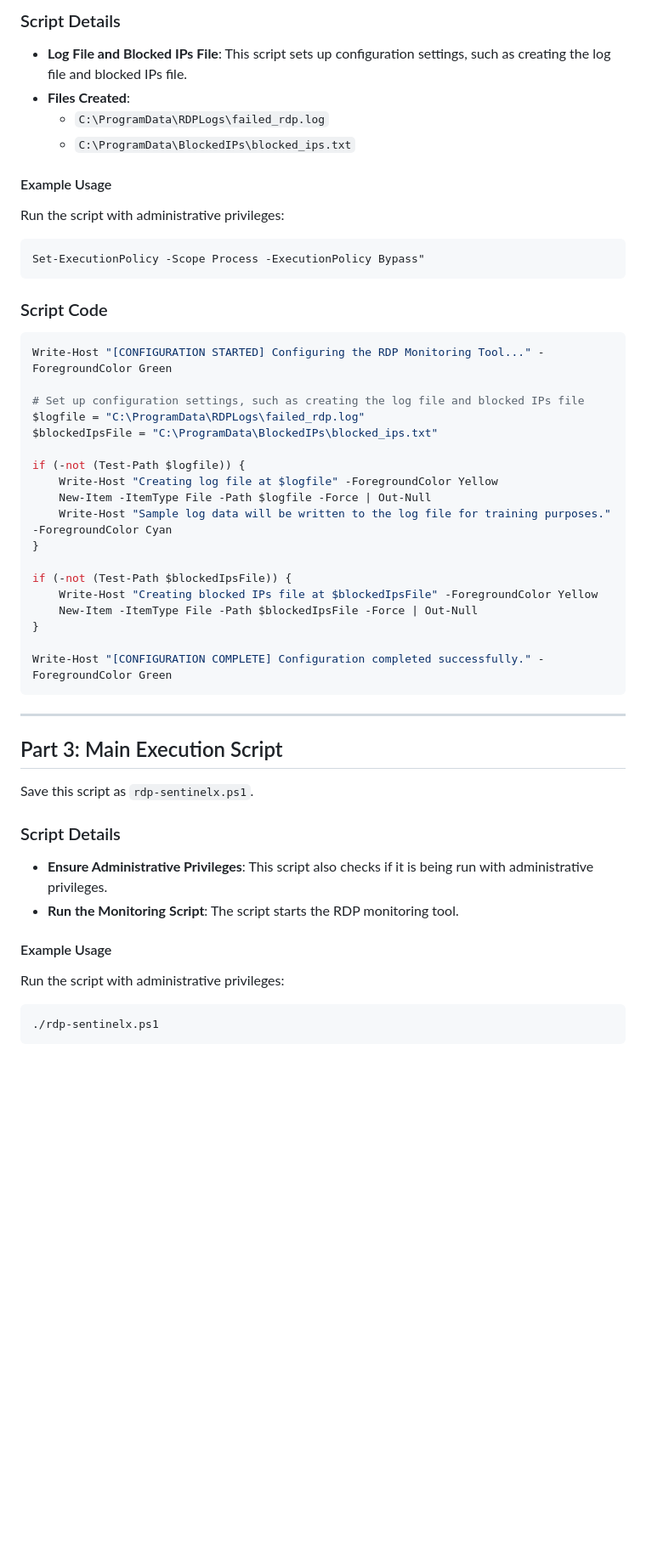
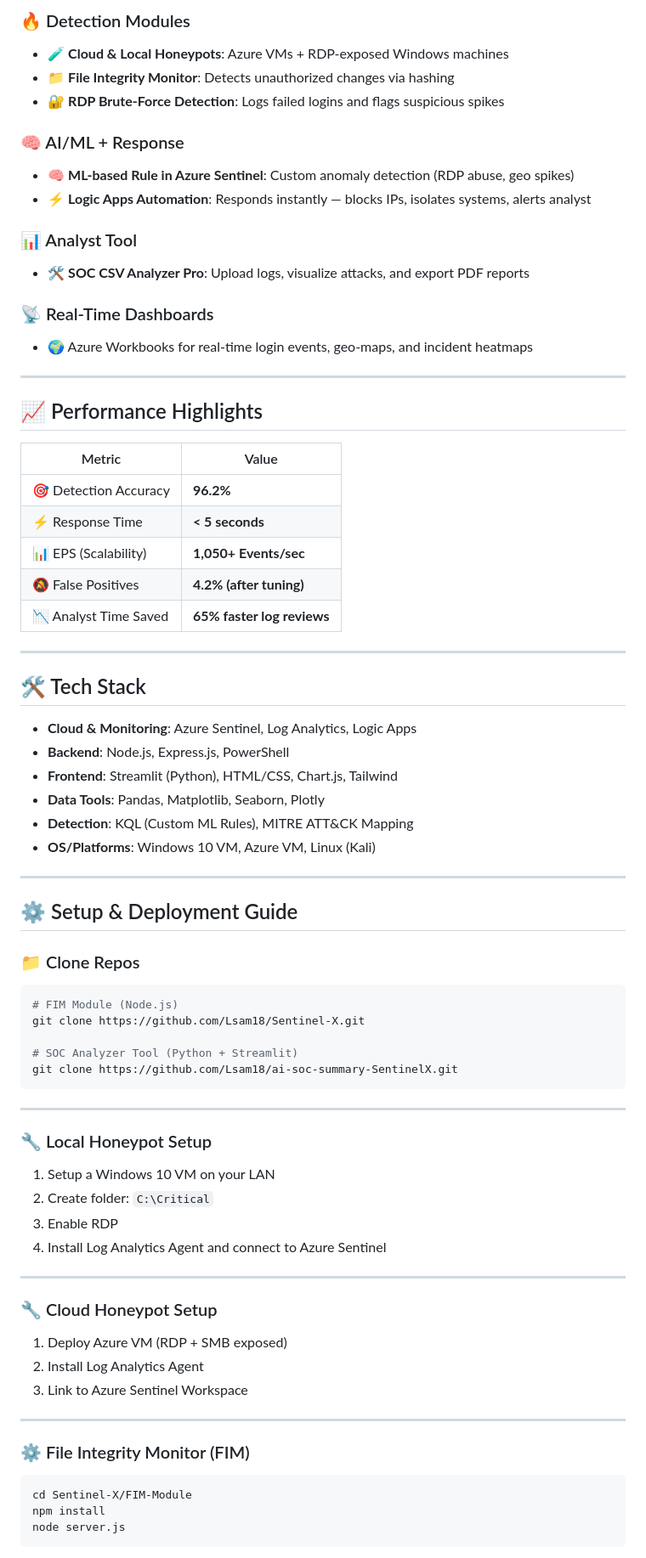
Before and after one commit to Lsam18/Sentinel-X, a Markdown page: README.md, the part around one of its changes. Shown at 85% size. Rendered like a GitHub page; blank space fills up the shorter version.

````diff
--- a/README.md
+++ b/README.md
@@ -182,50 +59,80 @@ Save this script as `configure-rdp-monitor.ps1`.
 
-### Script Details
-- **Log File and Blocked IPs File**: This script sets up configuration settings, such as creating the log file and blocked IPs file.
-- **Files Created**:
-  - `C:\ProgramData\RDPLogs\failed_rdp.log`
-  - `C:\ProgramData\BlockedIPs\blocked_ips.txt`
+### 🔥 Detection Modules
+- 🧪 **Cloud & Local Honeypots**: Azure VMs + RDP-exposed Windows machines
+- 📁 **File Integrity Monitor**: Detects unauthorized changes via hashing
+- 🔐 **RDP Brute-Force Detection**: Logs failed logins and flags suspicious spikes
 
-#### Example Usage
-Run the script with administrative privileges:
-```powershell
-Set-ExecutionPolicy -Scope Process -ExecutionPolicy Bypass"
-```
+### 🧠 AI/ML + Response
+- 🧠 **ML-based Rule in Azure Sentinel**: Custom anomaly detection (RDP abuse, geo spikes)
+- ⚡ **Logic Apps Automation**: Responds instantly — blocks IPs, isolates systems, alerts analyst
 
-### Script Code
-```powershell
-Write-Host "[CONFIGURATION STARTED] Configuring the RDP Monitoring Tool..." -ForegroundColor Green
+### 📊 Analyst Tool
+- 🛠️ **SOC CSV Analyzer Pro**: Upload logs, visualize attacks, and export PDF reports
 
-# Set up configuration settings, such as creating the log file and blocked IPs file
-$logfile = "C:\ProgramData\RDPLogs\failed_rdp.log"
-$blockedIpsFile = "C:\ProgramData\BlockedIPs\blocked_ips.txt"
+### 📡 Real-Time Dashboards
+- 🌍 Azure Workbooks for real-time login events, geo-maps, and incident heatmaps
 
-if (-not (Test-Path $logfile)) {
-    Write-Host "Creating log file at $logfile" -ForegroundColor Yellow
-    New-Item -ItemType File -Path $logfile -Force | Out-Null
-    Write-Host "Sample log data will be written to the log file for training purposes." -ForegroundColor Cyan
-}
+---
 
-if (-not (Test-Path $blockedIpsFile)) {
-    Write-Host "Creating blocked IPs file at $blockedIpsFile" -ForegroundColor Yellow
-    New-Item -ItemType File -Path $blockedIpsFile -Force | Out-Null
-}
+## 📈 Performance Highlights
 
-Write-Host "[CONFIGURATION COMPLETE] Configuration completed successfully." -ForegroundColor Green
+| Metric                  | Value                     |
+|-------------------------|---------------------------|
+| 🎯 Detection Accuracy    | **96.2%**                 |
+| ⚡ Response Time         | **< 5 seconds**           |
+| 📊 EPS (Scalability)     | **1,050+ Events/sec**     |
+| 🔕 False Positives       | **4.2% (after tuning)**   |
+| 📉 Analyst Time Saved    | **65% faster log reviews**|
+
+---
+
+## 🛠️ Tech Stack
+
+- **Cloud & Monitoring**: Azure Sentinel, Log Analytics, Logic Apps
+- **Backend**: Node.js, Express.js, PowerShell
+- **Frontend**: Streamlit (Python), HTML/CSS, Chart.js, Tailwind
+- **Data Tools**: Pandas, Matplotlib, Seaborn, Plotly
+- **Detection**: KQL (Custom ML Rules), MITRE ATT&CK Mapping
+- **OS/Platforms**: Windows 10 VM, Azure VM, Linux (Kali)
+
+---
+
+## ⚙️ Setup & Deployment Guide
+
+### 📁 Clone Repos
+
+```bash
+# FIM Module (Node.js)
+git clone https://github.com/Lsam18/Sentinel-X.git
+
+# SOC Analyzer Tool (Python + Streamlit)
+git clone https://github.com/Lsam18/ai-soc-summary-SentinelX.git
 ```
 
 ---
 
-## Part 3: Main Execution Script
-Save this script as `rdp-sentinelx.ps1`.
+### 🔧 Local Honeypot Setup
 
-### Script Details
-- **Ensure Administrative Privileges**: This script also checks if it is being run with administrative privileges.
-- **Run the Monitoring Script**: The script starts the RDP monitoring tool.
+1. Setup a Windows 10 VM on your LAN
+2. Create folder: `C:\Critical`
+3. Enable RDP
+4. Install Log Analytics Agent and connect to Azure Sentinel
 
-#### Example Usage
-Run the script with administrative privileges:
-```powershell
-./rdp-sentinelx.ps1
+---
+
+### 🔧 Cloud Honeypot Setup
+
+1. Deploy Azure VM (RDP + SMB exposed)
+2. Install Log Analytics Agent
+3. Link to Azure Sentinel Workspace
+
+---
+
+### ⚙️ File Integrity Monitor (FIM)
+
+```bash
+cd Sentinel-X/FIM-Module
+npm install
+node server.js
 ```
 
````
Also changed, not shown: other parts of README.md (+129 -200 lines).
